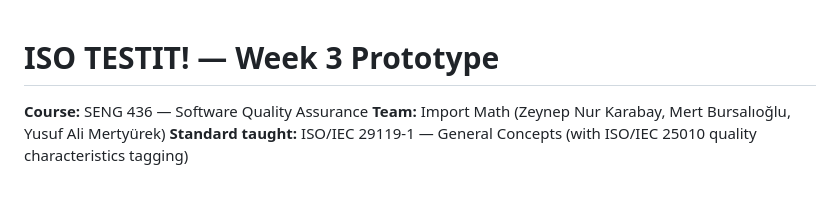
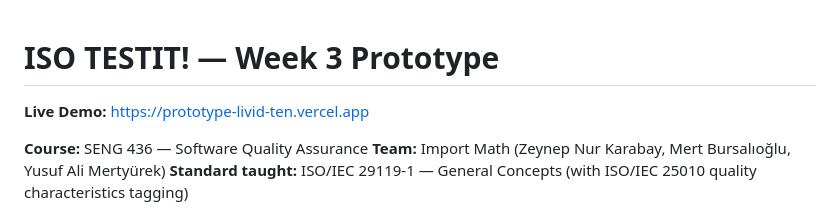
Before and after one commit to yusuf06p/Seng-436_CardGame, a Markdown page: README.md, the part around the change. Drawn GitHub-style; blank space fills up the shorter version.

Commit message:
add live demo link

```diff
--- a/README.md
+++ b/README.md
@@ -1,4 +1,7 @@
+
 # ISO TESTIT! — Week 3 Prototype
+
+**Live Demo:** [https://prototype-livid-ten.vercel.app](https://prototype-livid-ten.vercel.app)
 
 **Course:** SENG 436 — Software Quality Assurance
 **Team:** Import Math (Zeynep Nur Karabay, Mert Bursalıoğlu, Yusuf Ali Mertyürek)
```
